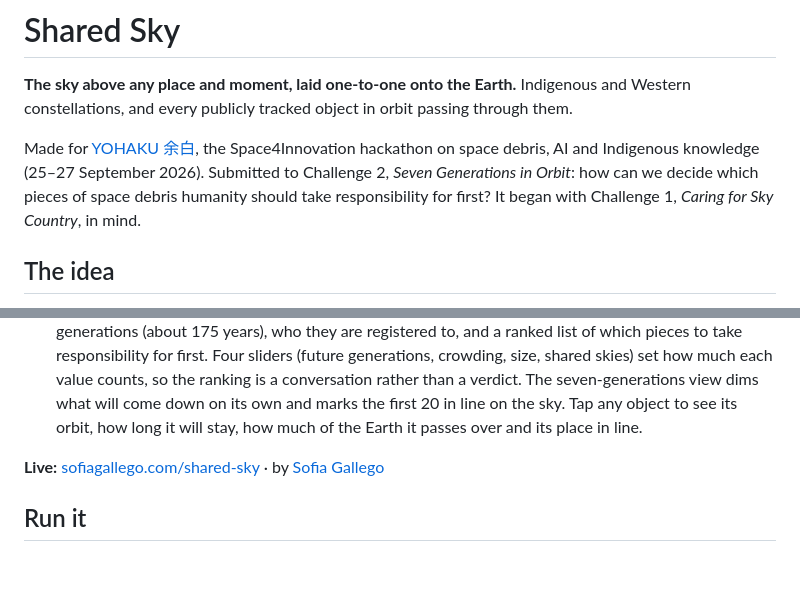
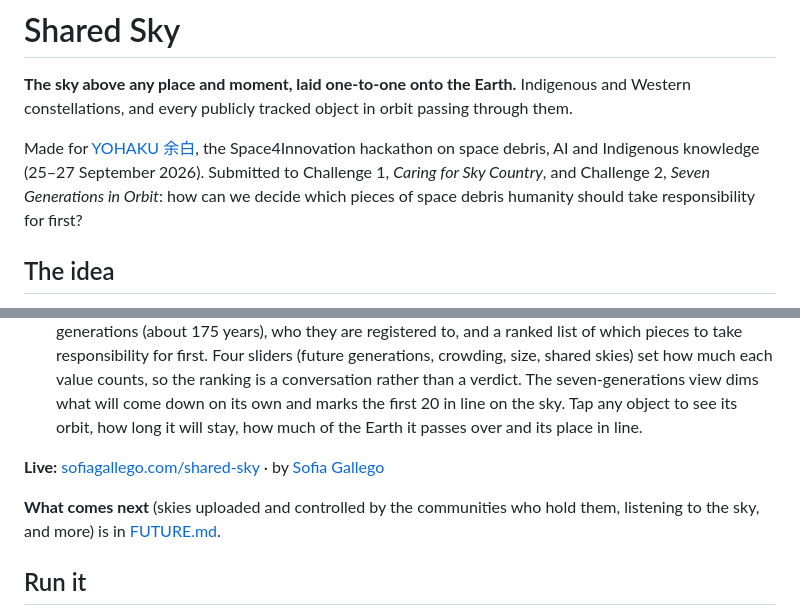
Before and after one commit to nefinia/shared-sky, a Markdown page: README.md, 2 parts joined by grey strips. GitHub-like rendering; blank space fills up the shorter version.

Commit message:
Add FUTURE.md: community-controlled skies, listening to the sky, next steps

```diff
--- a/README.md
+++ b/README.md
@@ -2,7 +2,7 @@
 
 **The sky above any place and moment, laid one-to-one onto the Earth.** Indigenous and Western constellations, and every publicly tracked object in orbit passing through them.
 
-Made for [YOHAKU 余白](https://www.space4innovation.com/yohaku), the Space4Innovation hackathon on space debris, AI and Indigenous knowledge (25–27 September 2026). Submitted to Challenge 2, *Seven Generations in Orbit*: how can we decide which pieces of space debris humanity should take responsibility for first? It began with Challenge 1, *Caring for Sky Country*, in mind.
+Made for [YOHAKU 余白](https://www.space4innovation.com/yohaku), the Space4Innovation hackathon on space debris, AI and Indigenous knowledge (25–27 September 2026). Submitted to Challenge 1, *Caring for Sky Country*, and Challenge 2, *Seven Generations in Orbit*: how can we decide which pieces of space debris humanity should take responsibility for first?
 
 ## The idea
 
@@ -25,6 +25,8 @@ A star at zenith distance *z* and azimuth *A* is directly overhead at the point
 - **Seven generations in orbit:** how long each object will stay up, how many will still be there in seven generations (about 175 years), who they are registered to, and a ranked list of which pieces to take responsibility for first. Four sliders (future generations, crowding, size, shared skies) set how much each value counts, so the ranking is a conversation rather than a verdict. The seven-generations view dims what will come down on its own and marks the first 20 in line on the sky. Tap any object to see its orbit, how long it will stay, how much of the Earth it passes over and its place in line.
 
 **Live:** [sofiagallego.com/shared-sky](https://sofiagallego.com/shared-sky/) · by [Sofia Gallego](https://sofiagallego.com)
+
+**What comes next** (skies uploaded and controlled by the communities who hold them, listening to the sky, and more) is in [FUTURE.md](FUTURE.md).
 
 ## Run it
 
```
Also changed, not shown: FUTURE.md (added, +37 -0 lines).
